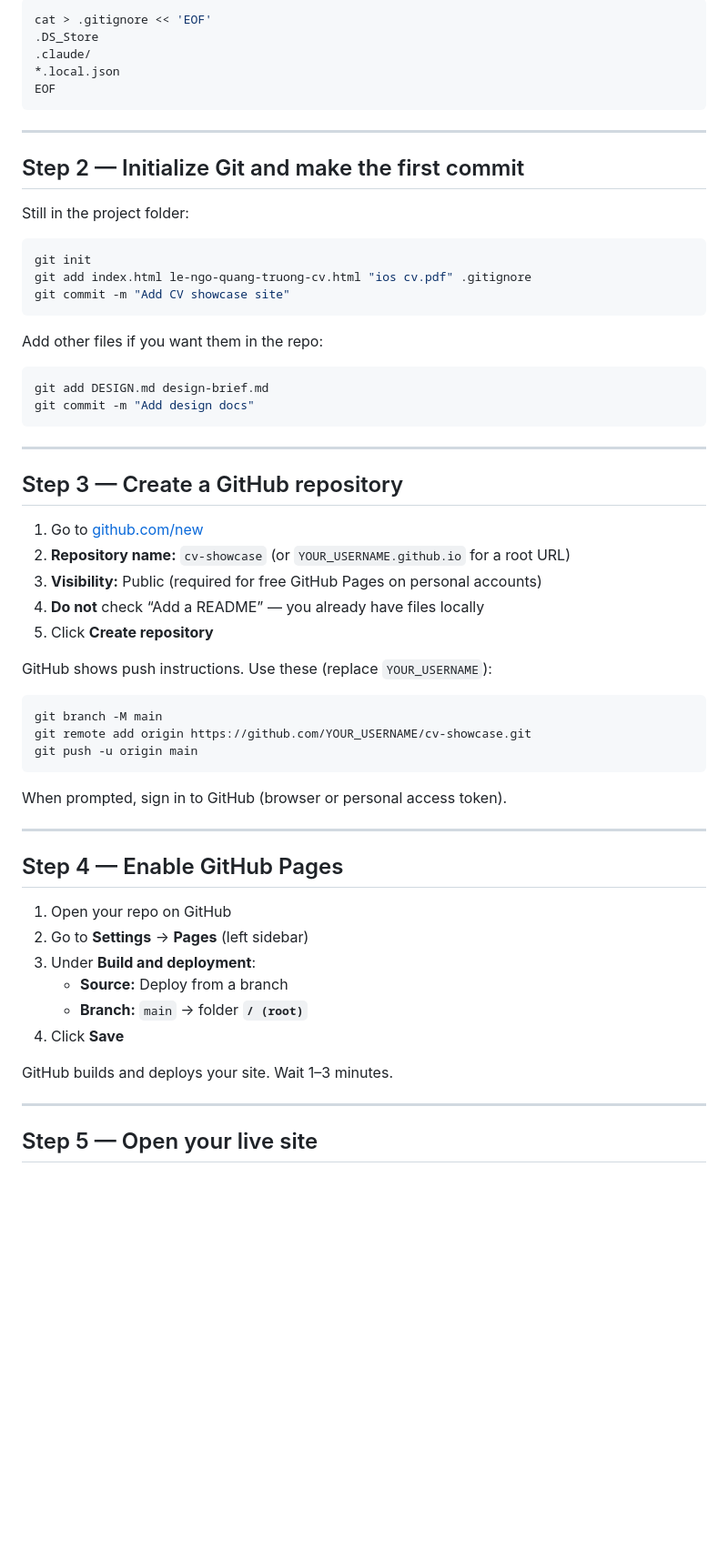
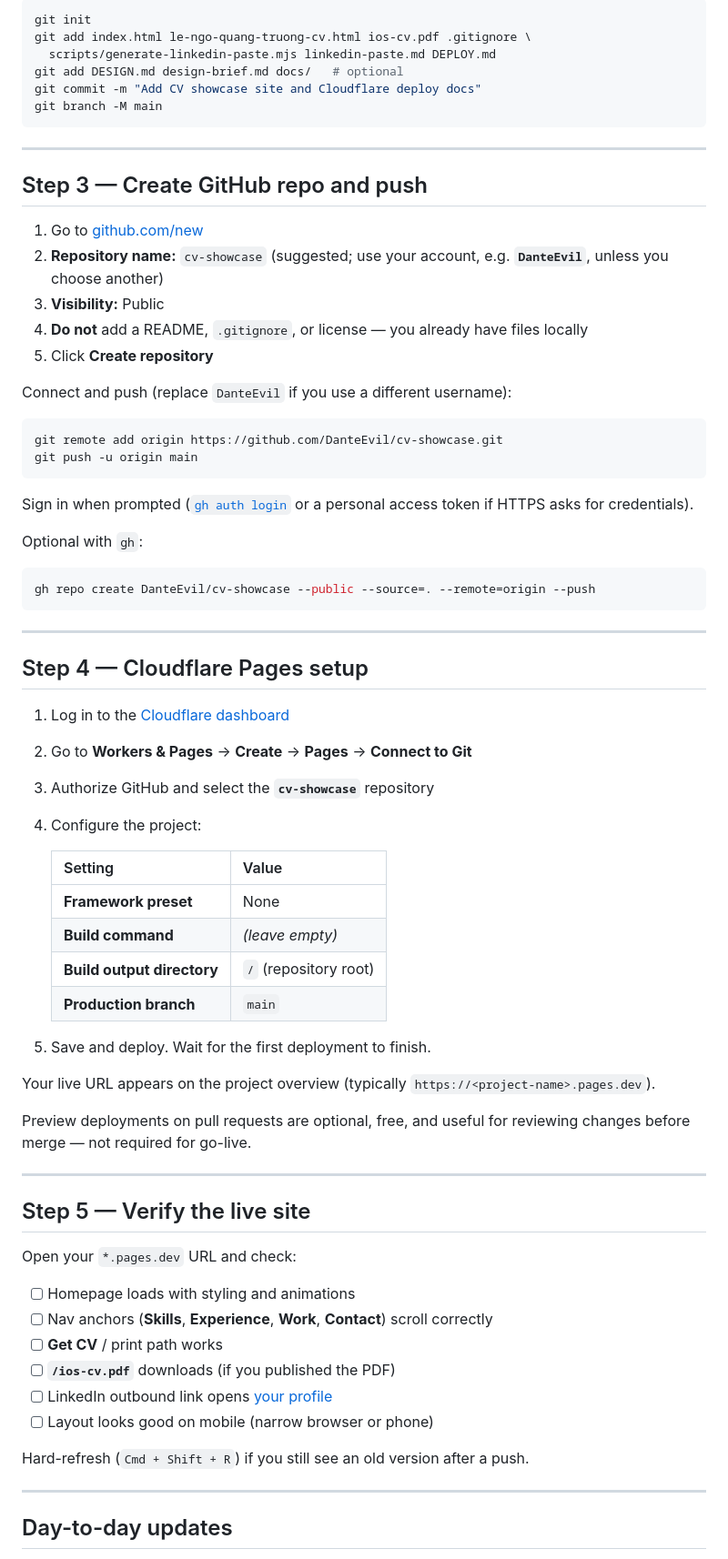
Before and after one commit to DanteEvil/cv-showcase, a Markdown page: DEPLOY.md, the part around one of its changes. Shown at 91% size. Rendered like a GitHub page; blank space fills up the shorter version.

````diff
--- a/DEPLOY.md
+++ b/DEPLOY.md
@@ -57,65 +77,76 @@ Create a `.gitignore` so you do not commit editor or OS junk:
 
 ```bash
-cat > .gitignore << 'EOF'
-.DS_Store
-.claude/
-*.local.json
-EOF
+git init
+git add index.html le-ngo-quang-truong-cv.html ios-cv.pdf .gitignore \
+  scripts/generate-linkedin-paste.mjs linkedin-paste.md DEPLOY.md
+git add DESIGN.md design-brief.md docs/   # optional
+git commit -m "Add CV showcase site and Cloudflare deploy docs"
+git branch -M main
 ```
 
 ---
 
-## Step 2 — Initialize Git and make the first commit
+## Step 3 — Create GitHub repo and push
 
-Still in the project folder:
+1. Go to [github.com/new](https://github.com/new)
+2. **Repository name:** `cv-showcase` (suggested; use your account, e.g. **`DanteEvil`**, unless you choose another)
+3. **Visibility:** Public
+4. **Do not** add a README, `.gitignore`, or license — you already have files locally
+5. Click **Create repository**
+
+Connect and push (replace `DanteEvil` if you use a different username):
 
 ```bash
-git init
-git add index.html le-ngo-quang-truong-cv.html "ios cv.pdf" .gitignore
-git commit -m "Add CV showcase site"
+git remote add origin https://github.com/DanteEvil/cv-showcase.git
+git push -u origin main
 ```
 
-Add other files if you want them in the repo:
+Sign in when prompted ([`gh auth login`](https://cli.github.com/manual/gh_auth_login) or a personal access token if HTTPS asks for credentials).
+
+Optional with `gh`:
 
 ```bash
-git add DESIGN.md design-brief.md
-git commit -m "Add design docs"
+gh repo create DanteEvil/cv-showcase --public --source=. --remote=origin --push
 ```
 
 ---
 
-## Step 3 — Create a GitHub repository
+## Step 4 — Cloudflare Pages setup
 
-1. Go to [github.com/new](https://github.com/new)
-2. **Repository name:** `cv-showcase` (or `YOUR_USERNAME.github.io` for a root URL)
-3. **Visibility:** Public (required for free GitHub Pages on personal accounts)
-4. **Do not** check “Add a README” — you already have files locally
-5. Click **Create repository**
+1. Log in to the [Cloudflare dashboard](https://dash.cloudflare.com/)
+2. Go to **Workers & Pages** → **Create** → **Pages** → **Connect to Git**
+3. Authorize GitHub and select the **`cv-showcase`** repository
+4. Configure the project:
 
-GitHub shows push instructions. Use these (replace `YOUR_USERNAME`):
+   | Setting | Value |
+   |---------|--------|
+   | **Framework preset** | None |
+   | **Build command** | *(leave empty)* |
+   | **Build output directory** | `/` (repository root) |
+   | **Production branch** | `main` |
 
-```bash
-git branch -M main
-git remote add origin https://github.com/YOUR_USERNAME/cv-showcase.git
-git push -u origin main
-```
+5. Save and deploy. Wait for the first deployment to finish.
 
-When prompted, sign in to GitHub (browser or personal access token).
+Your live URL appears on the project overview (typically `https://<project-name>.pages.dev`).
+
+Preview deployments on pull requests are optional, free, and useful for reviewing changes before merge — not required for go-live.
 
 ---
 
-## Step 4 — Enable GitHub Pages
+## Step 5 — Verify the live site
 
-1. Open your repo on GitHub
-2. Go to **Settings** → **Pages** (left sidebar)
-3. Under **Build and deployment**:
-   - **Source:** Deploy from a branch
-   - **Branch:** `main` → folder **`/ (root)`**
-4. Click **Save**
+Open your `*.pages.dev` URL and check:
 
-GitHub builds and deploys your site. Wait 1–3 minutes.
+- [ ] Homepage loads with styling and animations
+- [ ] Nav anchors (**Skills**, **Experience**, **Work**, **Contact**) scroll correctly
+- [ ] **Get CV** / print path works
+- [ ] **`/ios-cv.pdf`** downloads (if you published the PDF)
+- [ ] LinkedIn outbound link opens [your profile](https://www.linkedin.com/in/truong-le-ngo-quang-47aa6580/)
+- [ ] Layout looks good on mobile (narrow browser or phone)
+
+Hard-refresh (`Cmd + Shift + R`) if you still see an old version after a push.
 
 ---
 
-## Step 5 — Open your live site
+## Day-to-day updates
 
````
Also changed, not shown: other parts of DEPLOY.md (+112 -105 lines).
